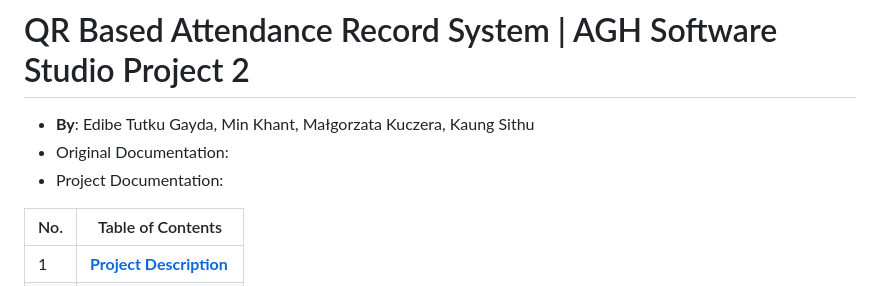
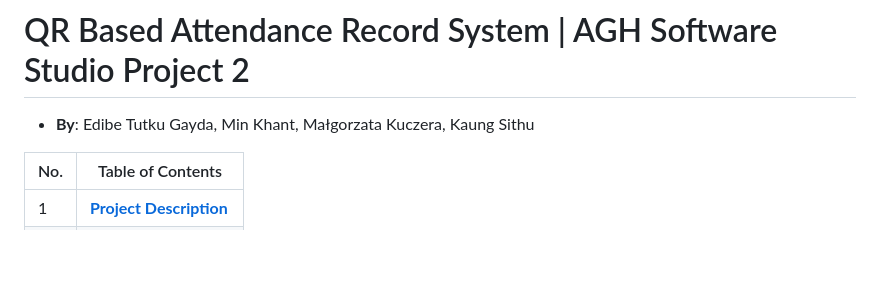
Before and after one commit to Etutku/Barcode-Based-Employee-Attendance-Record-System, a Markdown page: README.md, the part around the change. Rendered like a GitHub page; blank space fills up the shorter version.

```diff
--- a/README.md
+++ b/README.md
@@ -1,7 +1,5 @@
 # QR Based Attendance Record System  | AGH Software Studio Project 2
 *  **By**: Edibe Tutku Gayda, Min Khant, Małgorzata Kuczera, Kaung Sithu
-* Original Documentation: []()
-* Project Documentation: []()
 
 | No. | Table of Contents                                                                   |
 | --- | ----------------------------------------------------------------------- |
```
